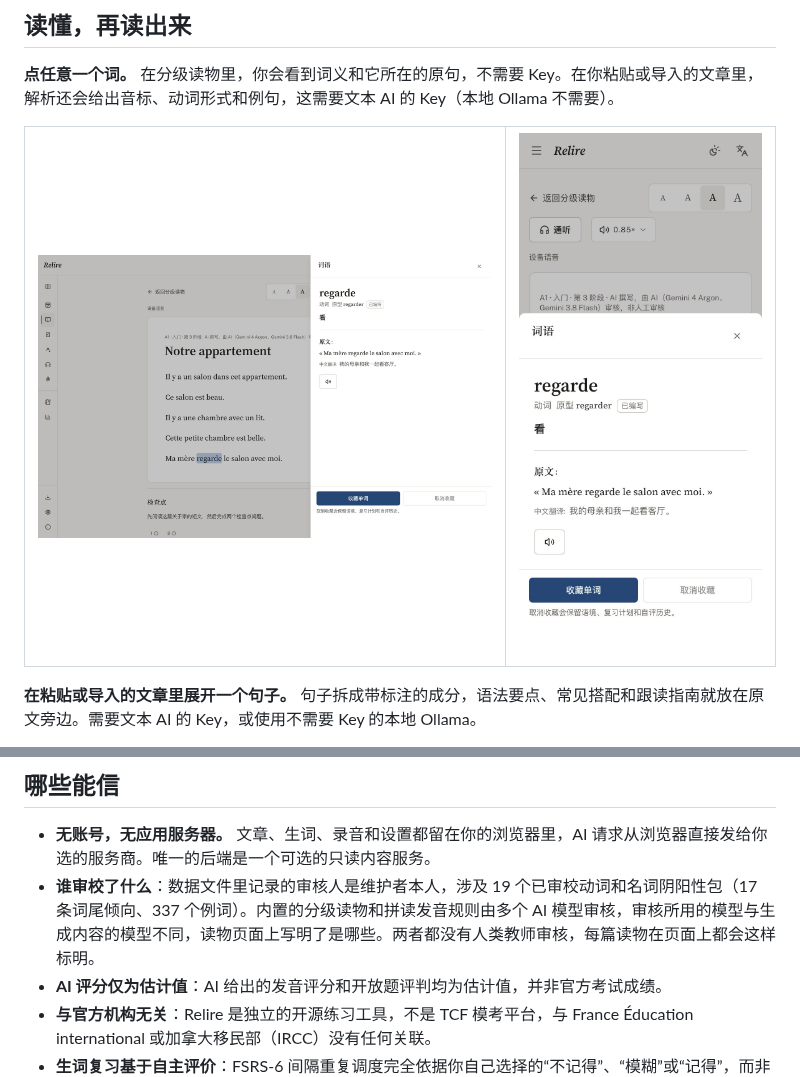
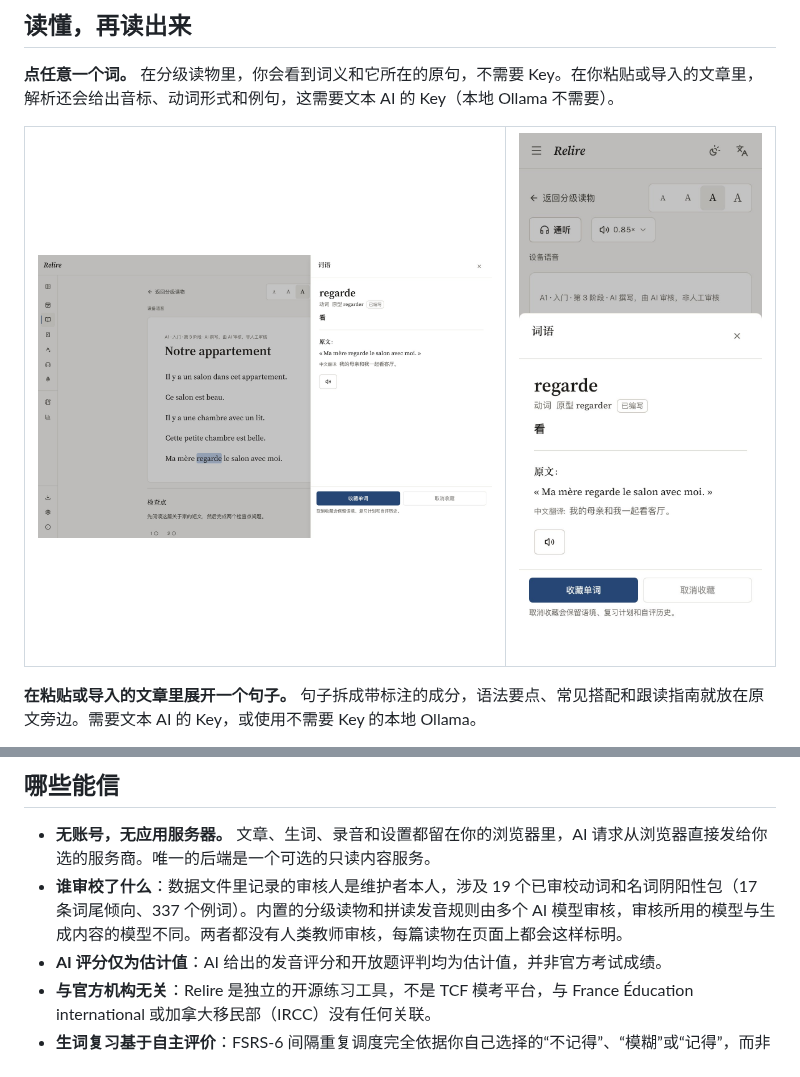
Before and after one commit to royisme/relire, a Markdown page: README.zh-CN.md, 2 parts joined by grey strips. GitHub-like rendering; pictures changed too: docs/media/word.zh-CN.desktop.jpg, docs/media/word.zh-CN.phone.jpg.

```diff
--- a/README.zh-CN.md
+++ b/README.zh-CN.md
@@ -57,7 +57,7 @@
 ## 哪些能信
 
 - **无账号，无应用服务器。** 文章、生词、录音和设置都留在你的浏览器里，AI 请求从浏览器直接发给你选的服务商。唯一的后端是一个可选的只读内容服务。
-- **谁审校了什么**：数据文件里记录的审核人是维护者本人，涉及 19 个已审校动词和名词阴阳性包（17 条词尾倾向、337 个例词）。内置的分级读物和拼读发音规则由多个 AI 模型审核，审核所用的模型与生成内容的模型不同，读物页面上写明了是哪些。两者都没有人类教师审核，每篇读物在页面上都会这样标明。
+- **谁审校了什么**：数据文件里记录的审核人是维护者本人，涉及 19 个已审校动词和名词阴阳性包（17 条词尾倾向、337 个例词）。内置的分级读物和拼读发音规则由多个 AI 模型审核，审核所用的模型与生成内容的模型不同。两者都没有人类教师审核，每篇读物在页面上都会这样标明。
 - **AI 评分仅为估计值**：AI 给出的发音评分和开放题评判均为估计值，并非官方考试成绩。
 - **与官方机构无关**：Relire 是独立的开源练习工具，不是 TCF 模考平台，与 France Éducation international 或加拿大移民部（IRCC）没有任何关联。
 - **生词复习基于自主评价**：FSRS-6 间隔重复调度完全依据你自己选择的“不记得”、“模糊”或“记得”，而非程序自动判定。在“玩一轮”模式中，揭晓答案前的回忆答题绝不会改变复习计划。
```
Also changed, not shown: CHANGELOG.md (+1 -0 lines), README.md (+1 -1 lines), docs/media/word.en.desktop.jpg, 4 other files.
